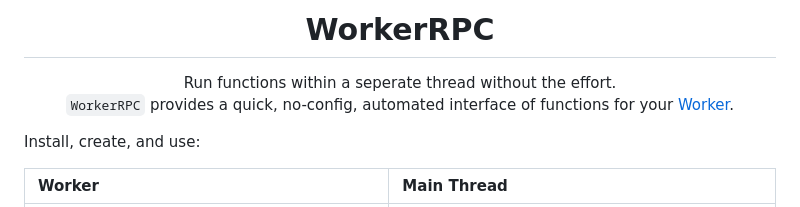
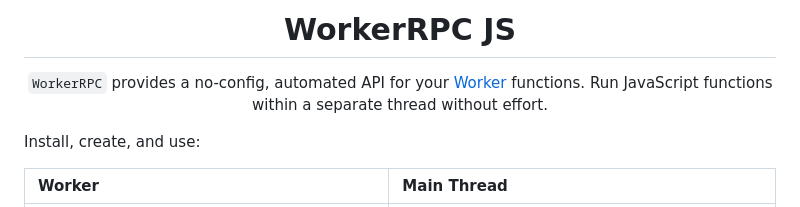
Before and after one commit to Strangemother/worker-rpc.js, a Markdown page: README.md, the part around the change. Rendered like a GitHub page.

```diff
--- a/README.md
+++ b/README.md
@@ -1,9 +1,9 @@
 <div align="center">
 
-# WorkerRPC
+# WorkerRPC JS
 
-Run functions within a seperate thread without the effort.<br>
-`WorkerRPC` provides a quick, no-config, automated interface of functions for your [Worker](https://developer.mozilla.org/en-US/docs/Web/API/Worker).
+`WorkerRPC` provides a no-config, automated API for your [Worker](https://developer.mozilla.org/en-US/docs/Web/API/Worker) functions.
+Run JavaScript functions within a separate thread without effort.<br>
 
 </div>
 
```
